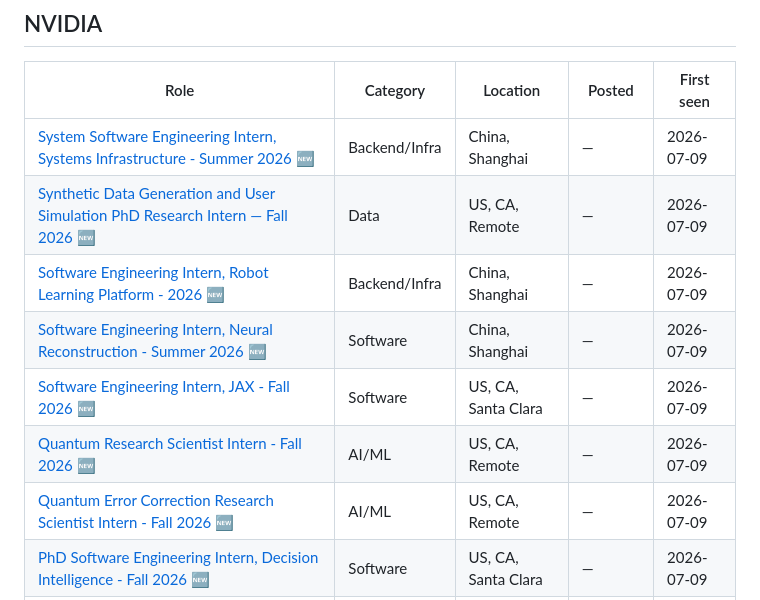
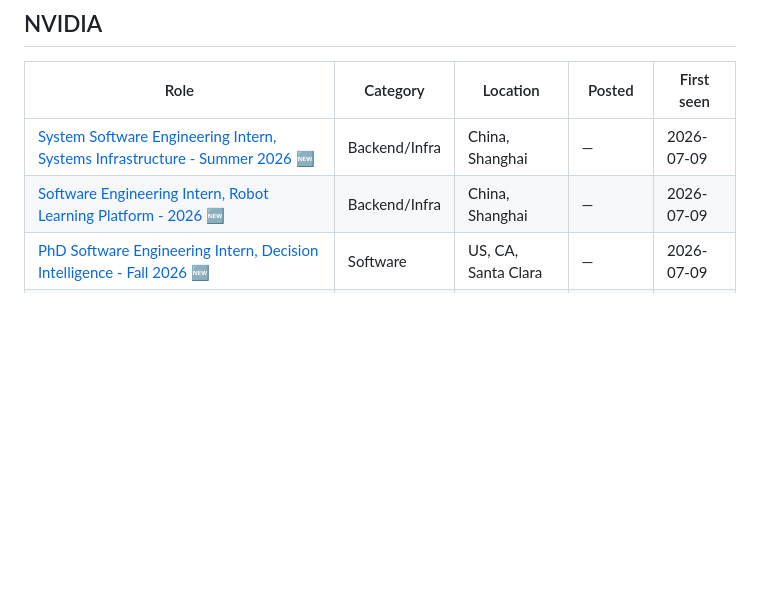
Before and after one commit to Emjumaev/FAANG-2027-Internships-Tracker, a Markdown page: README.md, the part around one of its changes. GitHub-like rendering; blank space fills up the shorter version.

```diff
--- a/README.md
+++ b/README.md
@@ -241,12 +241,7 @@ GitHub Actions.
 | Role | Category | Location | Posted | First seen |
 |---|---|---|---|---|
 | [System Software Engineering Intern, Systems Infrastructure - Summer 2026](https://nvidia.wd5.myworkdayjobs.com/en-US/NVIDIAExternalCareerSite/job/China-Shanghai/System-Software-Engineer-Intern--Systems-Infrastructure--Summer-2026_JR2006824) 🆕 | Backend/Infra | China, Shanghai | — | 2026-07-09 |
-| [Synthetic Data Generation and User Simulation PhD Research Intern — Fall 2026](https://nvidia.wd5.myworkdayjobs.com/en-US/NVIDIAExternalCareerSite/job/US-CA-Remote/Data-Generation-and-User-Simulation-Research-Intern---Fall-2026_JR2018317) 🆕 | Data | US, CA, Remote | — | 2026-07-09 |
 | [Software Engineering Intern, Robot Learning Platform - 2026](https://nvidia.wd5.myworkdayjobs.com/en-US/NVIDIAExternalCareerSite/job/China-Shanghai/Software-Engineering-Intern--Robot-Learning-Platform---2026_JR2018629) 🆕 | Backend/Infra | China, Shanghai | — | 2026-07-09 |
-| [Software Engineering Intern, Neural Reconstruction - Summer 2026](https://nvidia.wd5.myworkdayjobs.com/en-US/NVIDIAExternalCareerSite/job/China-Shanghai/Software-Engineering-Intern--Neural-Reconstruction---Summer-2026_JR2010555-1) 🆕 | Software | China, Shanghai | — | 2026-07-09 |
-| [Software Engineering Intern, JAX - Fall 2026](https://nvidia.wd5.myworkdayjobs.com/en-US/NVIDIAExternalCareerSite/job/US-CA-Santa-Clara/Software-Engineering-Intern--JAX---Fall-2026_JR2009745) 🆕 | Software | US, CA, Santa Clara | — | 2026-07-09 |
-| [Quantum Research Scientist Intern - Fall 2026](https://nvidia.wd5.myworkdayjobs.com/en-US/NVIDIAExternalCareerSite/job/US-CA-Remote/Quantum-Research-Scientist-Intern---Fall-2026_JR2018244) 🆕 | AI/ML | US, CA, Remote | — | 2026-07-09 |
-| [Quantum Error Correction Research Scientist Intern - Fall 2026](https://nvidia.wd5.myworkdayjobs.com/en-US/NVIDIAExternalCareerSite/job/US-CA-Remote/Quantum-Error-Correction-Research-Scientist-Intern---Fall-2026_JR2018628) 🆕 | AI/ML | US, CA, Remote | — | 2026-07-09 |
 | [PhD Software Engineering Intern, Decision Intelligence - Fall 2026](https://nvidia.wd5.myworkdayjobs.com/en-US/NVIDIAExternalCareerSite/job/US-CA-Santa-Clara/PhD-Software-Engineering-Intern--Decision-Intelligence---Fall-2026_JR2017522) 🆕 | Software | US, CA, Santa Clara | — | 2026-07-09 |
 | [PhD Research Intern, Security and Privacy - Fall 2026](https://nvidia.wd5.myworkdayjobs.com/en-US/NVIDIAExternalCareerSite/job/US-CA-Santa-Clara/PhD-Research-Intern--Security-and-Privacy---Fall-2026_JR2010492-1) 🆕 | Security | US, CA, Santa Clara | — | 2026-07-09 |
 | [PhD Research Intern, Generative AI - 2026](https://nvidia.wd5.myworkdayjobs.com/en-US/NVIDIAExternalCareerSite/job/US-CA-Santa-Clara/PhD-Research-Intern--Generative-AI---2026_JR2016035) 🆕 | AI/ML | US, CA, Santa Clara | — | 2026-07-09 |
```
Also changed, not shown: other parts of README.md (+21 -20 lines).
